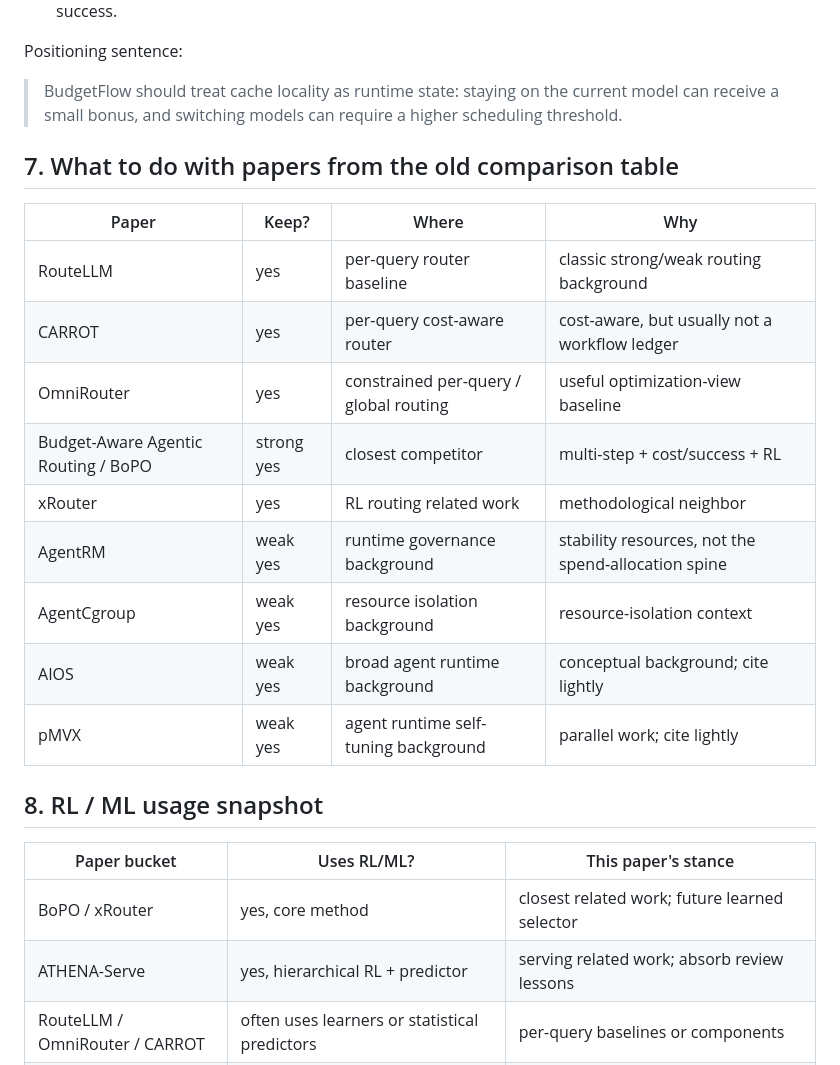
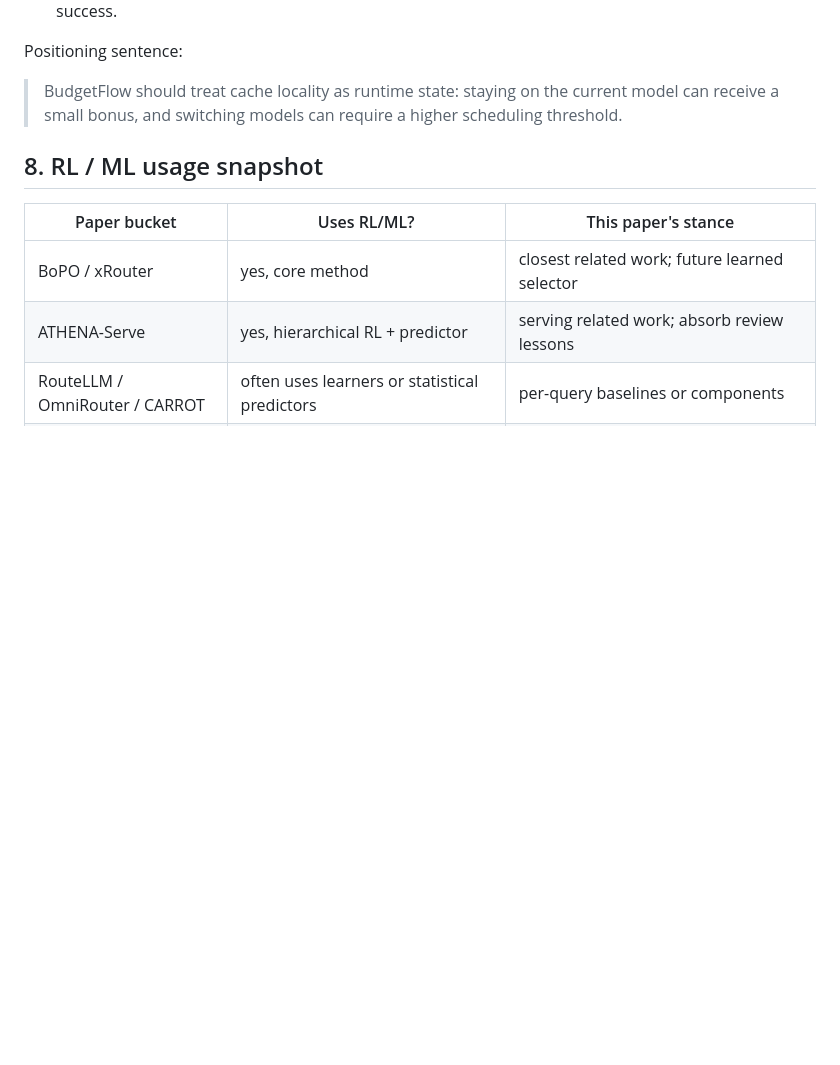
Before and after one commit to EnzoDing-rgb/AgentOS, a Markdown page: paper1/compare.md, the part around the change. Rendered like a GitHub page; blank space fills up the shorter version.

Commit message:
捞一个表格

```diff
--- a/paper1/compare.md
+++ b/paper1/compare.md
@@ -195,20 +195,6 @@ Positioning sentence:
 
 > BudgetFlow should treat cache locality as runtime state: staying on the current model can receive a small bonus, and switching models can require a higher scheduling threshold.
 
-## 7. What to do with papers from the old comparison table
-
-| Paper | Keep? | Where | Why |
-|---|---|---|---|
-| RouteLLM | yes | per-query router baseline | classic strong/weak routing background |
-| CARROT | yes | per-query cost-aware router | cost-aware, but usually not a workflow ledger |
-| OmniRouter | yes | constrained per-query / global routing | useful optimization-view baseline |
-| Budget-Aware Agentic Routing / BoPO | strong yes | closest competitor | multi-step + cost/success + RL |
-| xRouter | yes | RL routing related work | methodological neighbor |
-| AgentRM | weak yes | runtime governance background | stability resources, not the spend-allocation spine |
-| AgentCgroup | weak yes | resource isolation background | resource-isolation context |
-| AIOS | weak yes | broad agent runtime background | conceptual background; cite lightly |
-| pMVX | weak yes | agent runtime self-tuning background | parallel work; cite lightly |
-
 ## 8. RL / ML usage snapshot
 
 | Paper bucket | Uses RL/ML? | This paper's stance |
```
